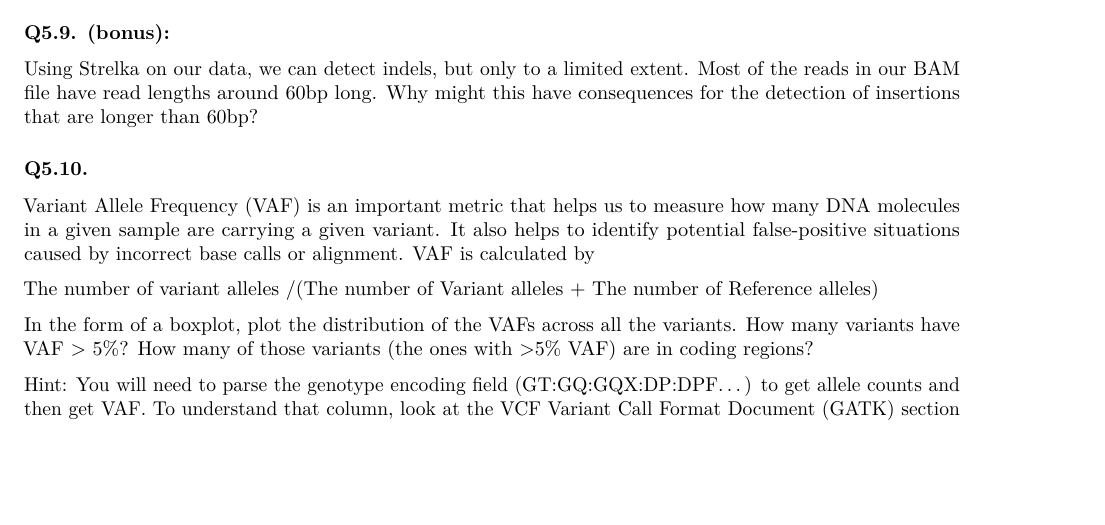
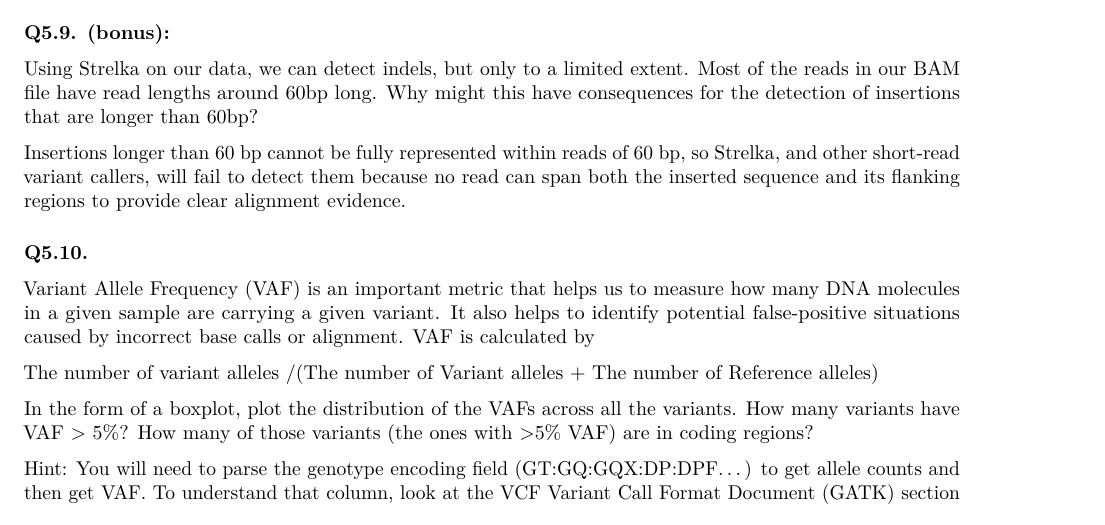
Before and after one commit to MaximilienFilion/BMEG-310---Assignment-3, an R Markdown document (Assignment-3.Rmd): part of page 15 of 19 before the commit and part of page 15 of 20 after it, cut so that both start at the same text, the shorter picture padded with empty space. Rendered offline with R 4.5, knitr and Pandoc, then LaTeX, with nearby package versions; some code elsewhere in the file could not run offline.

Commit message:
added the bonus question for 5.9

```diff
--- a/Assignment-3.Rmd
+++ b/Assignment-3.Rmd
@@ -597,6 +601,7 @@ Using Strelka on our data, we can detect indels, but only to a limited extent. M
 of the reads in our BAM file have read lengths around 60bp long. Why might this have
 consequences for the detection of insertions that are longer than 60bp?
 
+Insertions longer than 60 bp cannot be fully represented within reads of 60 bp, so Strelka, and other short-read variant callers, will fail to detect them because no read can span both the inserted sequence and its flanking regions to provide clear alignment evidence.
 
 ### Q5.10.
 Variant Allele Frequency (VAF) is an important metric that helps us to measure how many
```
Also changed, not shown: Assignment-3_files/figure-latex/unnamed-chunk-8-1.pdf (added), Assignment-3.Rmd (12 more changed lines).
